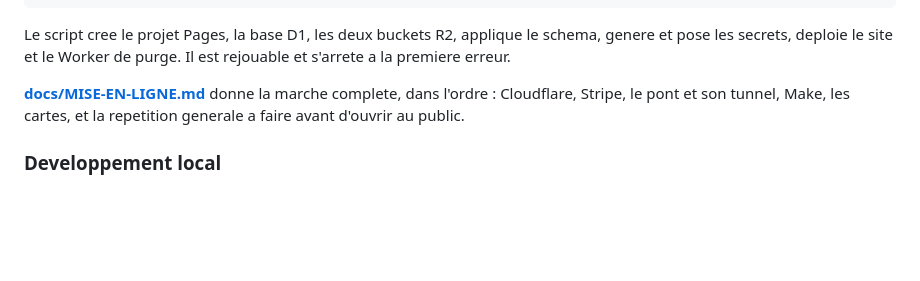
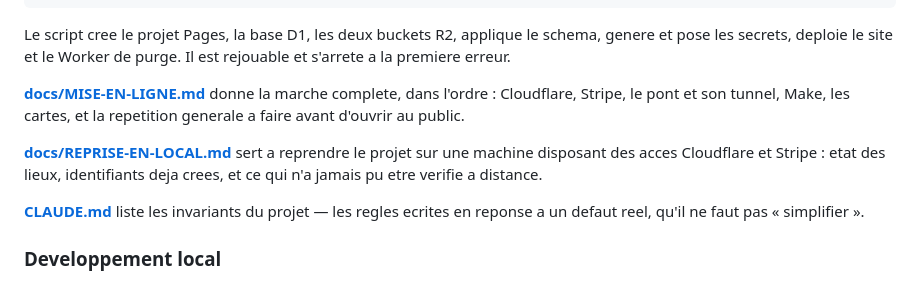
Before and after one commit to assocollectifensemble-sys/Croc-parc, a Markdown page: crocparc-photos/README.md, the part around the change. Drawn GitHub-style; blank space fills up the shorter version.

```diff
--- a/crocparc-photos/README.md
+++ b/crocparc-photos/README.md
@@ -252,6 +252,13 @@ est rejouable et s'arrete a la premiere erreur.
 dans l'ordre : Cloudflare, Stripe, le pont et son tunnel, Make, les cartes, et
 la repetition generale a faire avant d'ouvrir au public.
 
+**[docs/REPRISE-EN-LOCAL.md](docs/REPRISE-EN-LOCAL.md)** sert a reprendre le
+projet sur une machine disposant des acces Cloudflare et Stripe : etat des
+lieux, identifiants deja crees, et ce qui n'a jamais pu etre verifie a distance.
+
+**[CLAUDE.md](CLAUDE.md)** liste les invariants du projet — les regles ecrites
+en reponse a un defaut reel, qu'il ne faut pas « simplifier ».
+
 ### Developpement local
 
 `wrangler` fait tourner les Functions dans le vrai moteur Cloudflare, avec une
```
Also changed, not shown: crocparc-photos/CLAUDE.md (added, +85 -0 lines), crocparc-photos/docs/REPRISE-EN-LOCAL.md (added, +170 -0 lines).
